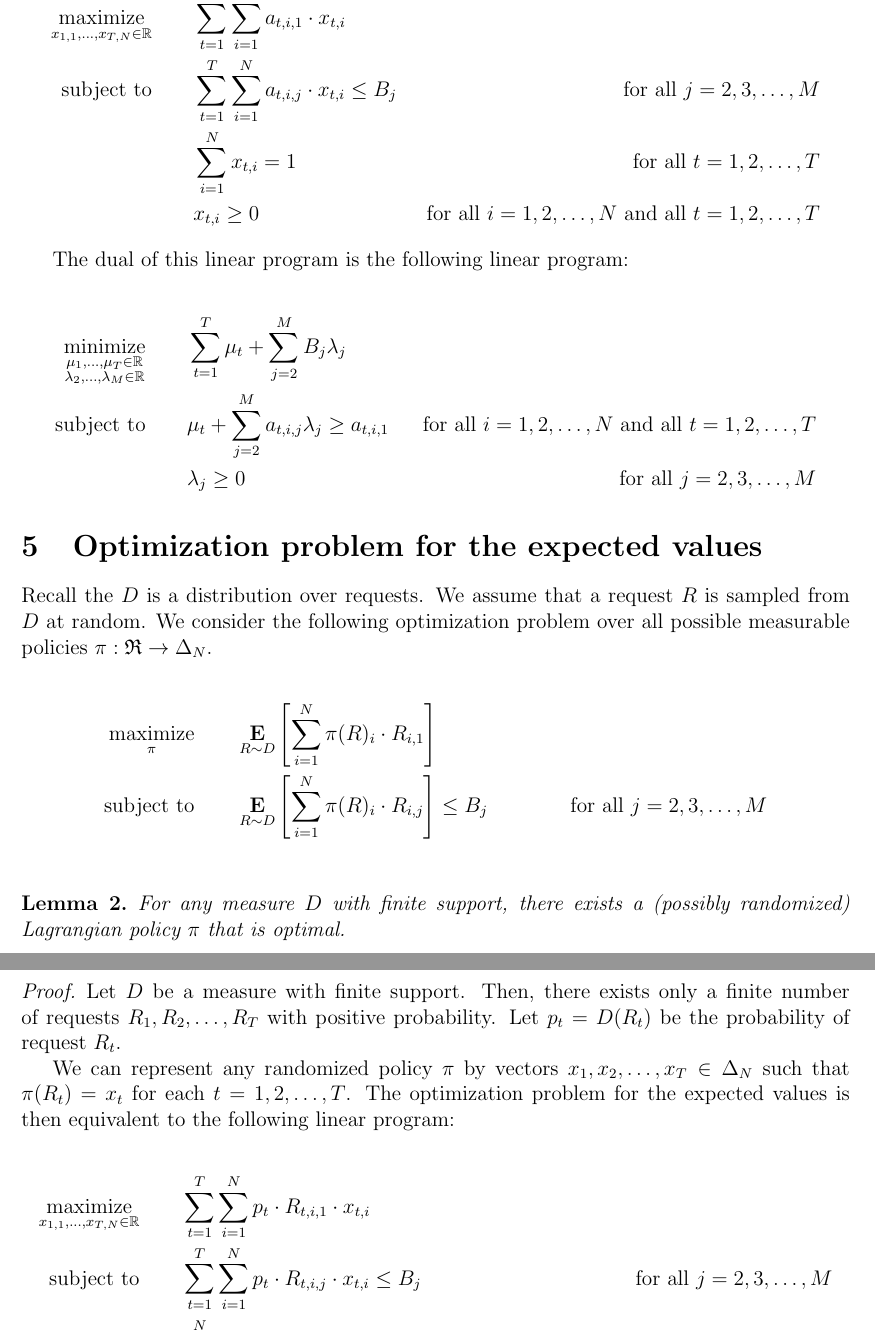
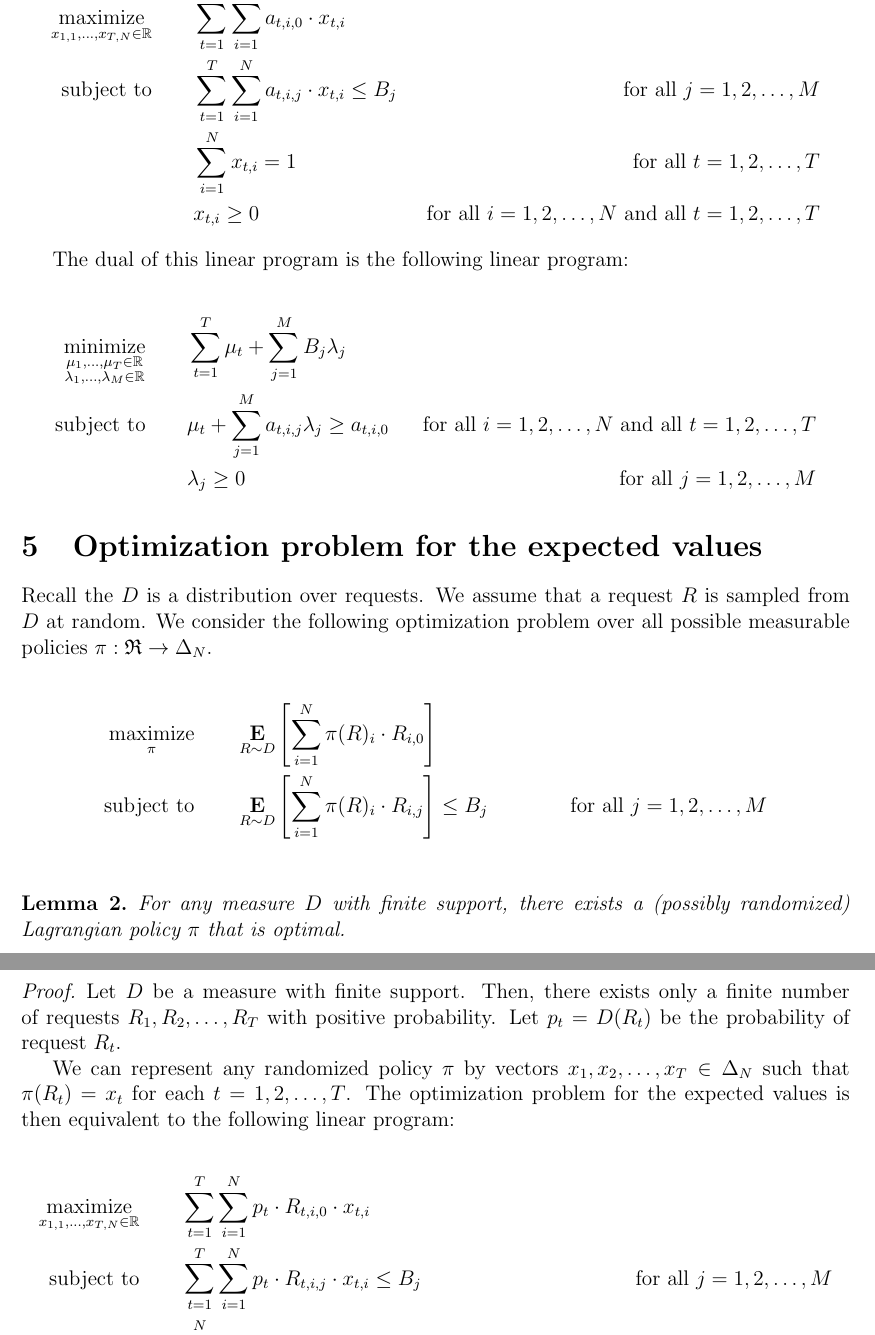
Before and after one commit to DavidPal/pacing, a LaTeX paper (main.tex): two parts of pages 5 and 6 of 7, joined at a grey line, cut so that both start at the same text. Compiled offline with pdfLaTeX.

Commit message:
Fix typos

```diff
--- a/main.tex
+++ b/main.tex
@@ -212,8 +212,8 @@ TODO
 We consider the following linear program and analyze its properties.
 
 \begin{align*}
-\maximize_{x_{1,1}, \dots, x_{T,N} \in \R} \qquad & \sum_{t=1}^T \sum_{i=1}^N a_{t,i,1} \cdot x_{t,i} \\
-\subjectto \qquad & \sum_{t=1}^T \sum_{i=1}^N a_{t,i,j} \cdot x_{t,i} \le B_j & \text{for all $j=2,3,\dots,M$} \\
+\maximize_{x_{1,1}, \dots, x_{T,N} \in \R} \qquad & \sum_{t=1}^T \sum_{i=1}^N a_{t,i,0} \cdot x_{t,i} \\
+\subjectto \qquad & \sum_{t=1}^T \sum_{i=1}^N a_{t,i,j} \cdot x_{t,i} \le B_j & \text{for all $j=1,2,\dots,M$} \\
 & \sum_{i=1}^N x_{t,i} = 1 & \text{for all $t=1,2,\dots,T$} \\
 & x_{t,i} \ge 0 & \text{for all $i=1,2,\dots,N$ and all $t=1,2,\dots,T$}
 \end{align*}
@@ -221,10 +221,10 @@ We consider the following linear program and analyze its properties.
 The dual of this linear program is the following linear program:
 
 \begin{align*}
-\minimize_{\substack{\mu_1, \dots, \mu_T \in \R \\ \lambda_2, \dots, \lambda_M \in \R}} \qquad & \sum_{t=1}^T \mu_t + \sum_{j=2}^M B_j \lambda_j \\
+\minimize_{\substack{\mu_1, \dots, \mu_T \in \R \\ \lambda_1, \dots, \lambda_M \in \R}} \qquad & \sum_{t=1}^T \mu_t + \sum_{j=1}^M B_j \lambda_j \\
 \subjectto \qquad
-& \mu_t + \sum_{j=2}^M a_{t,i,j} \lambda_j  \ge a_{t,i,1} & \text{for all $i=1,2,\dots,N$ and all $t=1,2,\dots,T$} \\
-& \lambda_j \ge 0 & \text{for all $j=2,3,\dots,M$}
+& \mu_t + \sum_{j=1}^M a_{t,i,j} \lambda_j  \ge a_{t,i,0} & \text{for all $i=1,2,\dots,N$ and all $t=1,2,\dots,T$} \\
+& \lambda_j \ge 0 & \text{for all $j=1,2,\dots,M$}
 \end{align*}
 
 \section{Optimization problem for the expected values}
@@ -234,8 +234,8 @@ sampled from $D$ at random. We consider the following optimization problem over
 measurable policies $\pi:\Requests \to \Delta_N$.
 
 \begin{align*}
-\maximize_{\pi} \qquad & \Exp_{R \sim D} \left[ \sum_{i=1}^N \pi(R)_i \cdot R_{i,1} \right] \\
-\subjectto \qquad & \Exp_{R \sim D} \left[ \sum_{i=1}^N \pi(R)_i \cdot R_{i,j} \right] \le B_j & \text{for all $j=2,3,\dots,M$} \\
+\maximize_{\pi} \qquad & \Exp_{R \sim D} \left[ \sum_{i=1}^N \pi(R)_i \cdot R_{i,0} \right] \\
+\subjectto \qquad & \Exp_{R \sim D} \left[ \sum_{i=1}^N \pi(R)_i \cdot R_{i,j} \right] \le B_j & \text{for all $j=1,2,\dots,M$} \\
 \end{align*}
 
 \begin{lemma}
@@ -253,8 +253,8 @@ problem for the expected values is then equivalent to the following linear
 program:
 
 \begin{align*}
-\maximize_{x_{1,1}, \dots, x_{T,N} \in \R} \qquad & \sum_{t=1}^T \sum_{i=1}^N p_t \cdot R_{t,i,1} \cdot x_{t,i}  \\
-\subjectto \qquad & \sum_{t=1}^T \sum_{i=1}^N p_t \cdot R_{t,i,j} \cdot x_{t,i} \le B_j & \text{for all $j=2,3,\dots,M$} \\
+\maximize_{x_{1,1}, \dots, x_{T,N} \in \R} \qquad & \sum_{t=1}^T \sum_{i=1}^N p_t \cdot R_{t,i,0} \cdot x_{t,i}  \\
+\subjectto \qquad & \sum_{t=1}^T \sum_{i=1}^N p_t \cdot R_{t,i,j} \cdot x_{t,i} \le B_j & \text{for all $j=1,2,\dots,M$} \\
 & \sum_{i=1}^N x_{t,i} = 1 & \text{for all $t=1,2,\dots,T$} \\
 & x_{t,i} \ge 0 & \text{for all $i=1,2,\dots,N$ and all $t=1,2,\dots,T$}
 \end{align*}
```
